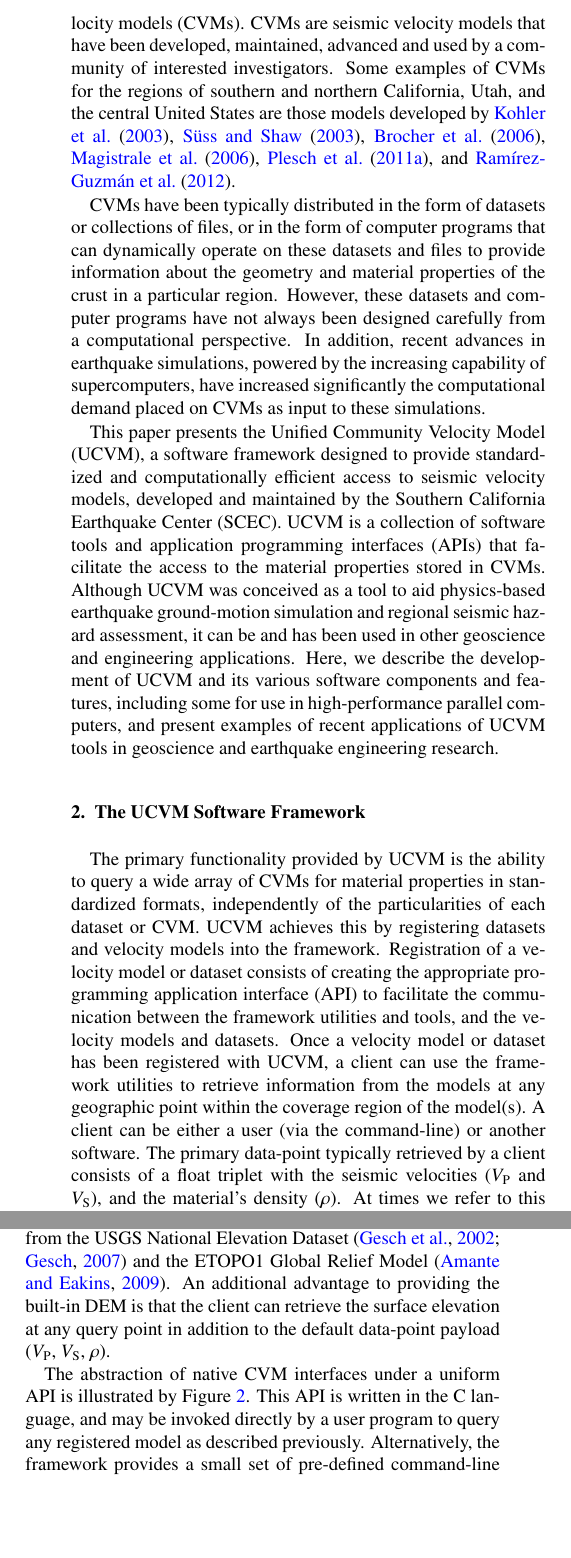
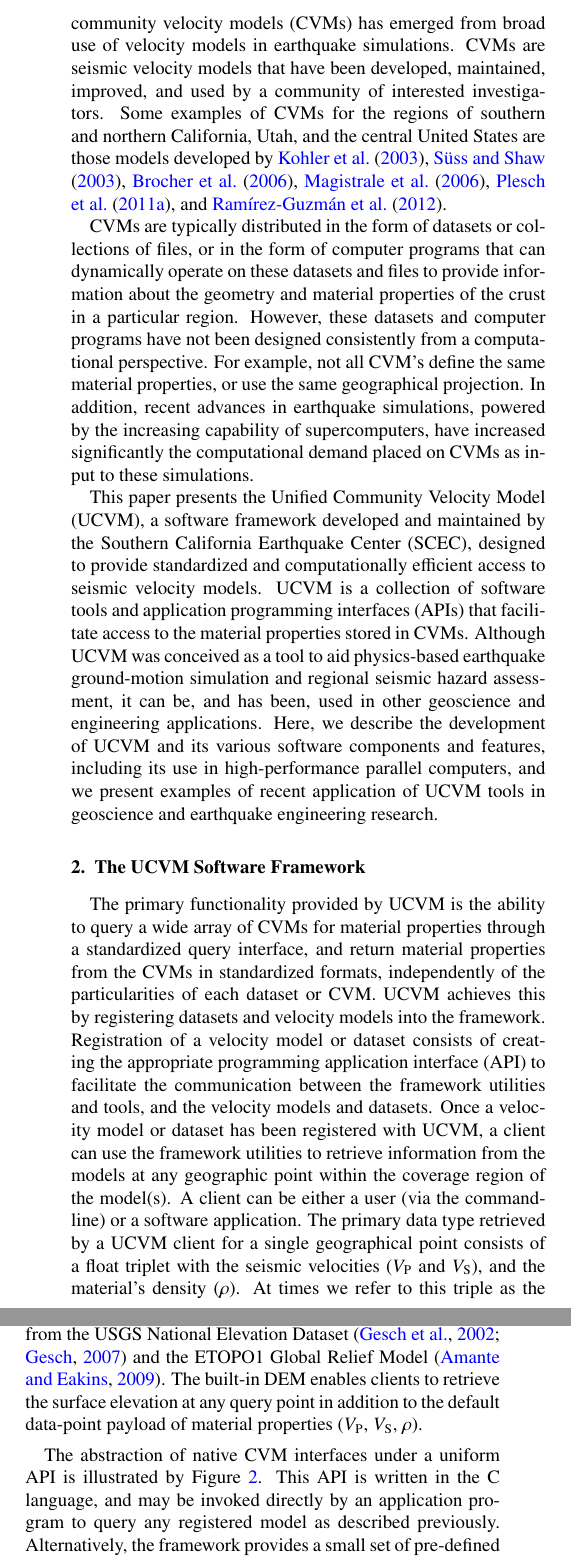
Before and after one commit to ricardotaborda/ucvm-cg-paper, a LaTeX paper (ucvm-cg-paper.tex, which reads framework.tex, introduction.tex): two parts of the columns of page 2 of 14, joined at a grey line, cut at the place of the change, the shorter picture padded with empty space. Compiled offline with pdfLaTeX.

Commit message:
Updates to clarify existing text in paper. Also update to author name.

```diff
--- a/framework.tex
+++ b/framework.tex
@@ -7,10 +7,10 @@
 
 \section{The UCVM Software Framework}\label{sec:ucvm}
 
-The primary functionality provided by UCVM is the ability to query a wide array of CVMs for material properties in standardized formats, independently of the particularities of each dataset or CVM. UCVM achieves this by registering datasets and velocity models into the framework. Registration of a velocity model or dataset consists of creating the appropriate programming application interface (API) to facilitate the communication between the framework utilities and tools, and the velocity models and datasets. Once a velocity model or dataset has been registered with UCVM, a client can use the framework utilities to retrieve information from the models at any geographic point within the coverage region of the model(s). A client can be either a user (via the command-line) or another software. The primary data-point typically retrieved by a client consists of a float triplet with the seismic velocities (\vp{} and \vs{}), and the material's density ($\rho$). At times we refer to this triple as the payload. The UCVM can then be used to produce standardized output in the form of three-dimensional (3D) volumetric datasets, two-dimensional (2D) vertical cross-sections and horizontal slices, and individual data-points. This process is illustrated at a general level for the cases of 3D models in Figure \ref{fig:framework}. A client can also use other UCVM utilities for plotting and transforming models and datasets.
+The primary functionality provided by UCVM is the ability to query a wide array of CVMs for material properties through a standardized query interface, and return material properties from the CVMs in standardized formats, independently of the particularities of each dataset or CVM. UCVM achieves this by registering datasets and velocity models into the framework. Registration of a velocity model or dataset consists of creating the appropriate programming application interface (API) to facilitate the communication between the framework utilities and tools, and the velocity models and datasets. Once a velocity model or dataset has been registered with UCVM, a client can use the framework utilities to retrieve information from the models at any geographic point within the coverage region of the model(s). A client can be either a user (via the command-line) or a software application. The primary data type retrieved by a UCVM client for a single geographical point consists of a float triplet with the seismic velocities (\vp{} and \vs{}), and the material's density ($\rho$). At times we refer to this triple as the payload. The UCVM can then be used to produce standardized output in the form of three-dimensional (3D) volumetric datasets, two-dimensional (2D) vertical cross-sections and horizontal slices, and individual data points. This process is illustrated at a general level for the cases of 3D models in Figure \ref{fig:framework}. A client can also use other UCVM utilities for plotting and transforming models and datasets.
 
-In order to facilitate access to the models, UCVM conceals each model's local coordinate system behind a generic querying interface. Data points are queried through this interface by geographic latitude and longitude, and a vertical $z$-coordinate. The framework allows defining the $z$-axis as either depth below the free surface (in meters, positive downward) or elevation relative to mean sea level (where zero is at sea level, positive upward and negative downward). The framework further extends the standardized interface by allowing multiple velocity models to be aggregated into a single composite model or meta-model. Composition is accomplished by tiling two or more velocity models in three dimensions according to a user-specified priority order. To support this flexible query mechanism consistently across all models, UCVM includes a high-resolution digital elevation model (DEM) and uses a cartographic projection library (Proj.4: \url{http://trac.osgeo.org/proj}). The DEM is synthesized from the USGS National Elevation Dataset \citep{Gesch_2002_PERS, Gesch_2007_Chap} and the ETOPO1 Global Relief Model \citep{Amante_2009_Manual}. An additional advantage to providing the built-in DEM is that the client can retrieve the surface elevation at any query point in addition to the default data-point payload (\vp{}, \vs{}, $\rho$).
+In order to facilitate access to the models, UCVM conceals each model's local coordinate system behind a generic querying interface. Data points are queried through this interface by geographic latitude and longitude, and a vertical $z$-coordinate. The framework allows defining the $z$-axis as either depth below the free surface (in meters, positive downward) or elevation relative to mean sea level (where zero is at sea level, positive upward and negative downward). The UCVM standardized interface allows multiple velocity models to be aggregated into a single composite model or meta-model. Composition is accomplished by tiling two or more velocity models in three dimensions according to a user-specified priority order. To support this flexible query mechanism consistently across all models, UCVM includes a high-resolution digital elevation model (DEM) and uses a cartographic projection library (Proj.4: \url{http://trac.osgeo.org/proj}). The DEM is synthesized from the USGS National Elevation Dataset \citep{Gesch_2002_PERS, Gesch_2007_Chap} and the ETOPO1 Global Relief Model \citep{Amante_2009_Manual}. The built-in DEM enables clients to retrieve the surface elevation at any query point in addition to the default data-point payload of material properties (\vp{}, \vs{}, $\rho$).
 
-The abstraction of native CVM interfaces under a uniform API is illustrated by Figure \ref{fig:sw.arch}. This API is written in the C language, and may be invoked directly by a user program to query any registered model as described previously. Alternatively, the framework provides a small set of pre-defined command-line tools to perform common operations, such as querying points, creating meshes, and producing simple graphs. As these tools are themselves defined in terms of the API, they may be leveraged as templates for creating new utilities. This layered approach to the framework design allows for future extensibility both in terms of new model support, and querying functionality.
+The abstraction of native CVM interfaces under a uniform API is illustrated by Figure \ref{fig:sw.arch}. This API is written in the C language, and may be invoked directly by an application program to query any registered model as described previously. Alternatively, the framework provides a small set of pre-defined command-line tools to perform common operations, such as querying points, creating meshes, and producing simple graphs. As these tools are themselves defined in terms of the API, they may be leveraged as templates for creating new utilities. This layered approach to the framework design allows for future extensibility both in terms of new model support, and querying functionality.
 
-With the exception of the Wasatch Front (Utah) CVM, the primary focus area of UCVM has been on models available for the State of California (and portions of neighboring States). However, the framework has been designed to be easily modified to cover any arbitrary region of the Earth's surface, provided adequate resolution velocity and elevation models exist. Additional details about the models available through UCVM are given in the following section on Community Velocity Models. Subsequent sections provide further information on the main UCVM features. However, due to space limitations, not all utilities and options can described in detail here. As an alternative, general and advanced users should refer to on-line manuals and documentation. Table \ref{tab:manuals} provides URL addresses linking to supporting permanent material. The last section of the paper is dedicated to simple examples and recent case applications of UCVM.
+With the exception of the Wasatch Front (Utah) CVM, the primary focus area of UCVM has been on models available for the State of California (and portions of neighboring States). However, the framework has been designed to be easily modified to cover any arbitrary region of the Earth's surface, provided adequate resolution velocity and elevation models exist. Additional details about the models available through UCVM are given in the following section on Community Velocity Models. Subsequent sections provide further information on the main UCVM features. However, due to space limitations, not all utilities and options are described in detail here. For additional detailed information, general and advanced users should refer to on-line manuals and documentation. Table \ref{tab:manuals} provides URL addresses linking to supporting permanent material. The last section of the paper is dedicated to simple examples and recent case applications of UCVM.
--- a/introduction.tex
+++ b/introduction.tex
@@ -8,6 +8,6 @@ Initial stress models and seismic velocity models are therefore at the most basi
 
-Recent simulations have highlighted the importance of velocity models in the accuracy of simulation results \citep[e.g.,][]{Taborda_2014_BSSA}. Numerous seismic velocity models have been built for specific regional or local structures and used in particular simulations over the years \citep[e.g.,][]{Frankel_1992_BSSA, Brocher_2008_BSSA, Graves_2008_BSSA}. The need for these models in simulation gave way to the conception of community velocity models (CVMs). CVMs are seismic velocity models that have been developed, maintained, advanced and used by a community of interested investigators. Some examples of CVMs for the regions of southern and northern California, Utah, and the central United States are those models developed by \citet{Kohler_2003_BSSA}, \citet{Suss_2003_JGR}, \citet{Brocher_2006_Proc}, \citet{Magistrale_2006_Tech}, \citet{Plesch_2011_SCEC}, and \citet{RamirezGuzman_2012_BSSA}.
+Recent earthquake simulations have shown the importance of velocity models in the accuracy of simulation results \citep[e.g.,][]{Taborda_2014_BSSA}. Numerous seismic velocity models have been built for specific regional or local structures and used in particular simulations over the years \citep[e.g.,][]{Frankel_1992_BSSA, Brocher_2008_BSSA, Graves_2008_BSSA}. The concept of community velocity models (CVMs) has emerged from broad use of velocity models in earthquake simulations. CVMs are seismic velocity models that have been developed, maintained, improved, and used by a community of interested investigators. Some examples of CVMs for the regions of southern and northern California, Utah, and the central United States are those models developed by \citet{Kohler_2003_BSSA}, \citet{Suss_2003_JGR}, \citet{Brocher_2006_Proc}, \citet{Magistrale_2006_Tech}, \citet{Plesch_2011_SCEC}, and \citet{RamirezGuzman_2012_BSSA}.
 
-CVMs have been typically distributed in the form of datasets or collections of files, or in the form of computer programs that can dynamically operate on these datasets and files to provide information about the geometry and material properties of the crust in a particular region. However, these datasets and computer programs have not always been designed carefully from a computational perspective. In addition, recent advances in earthquake simulations, powered by the increasing capability of supercomputers, have increased significantly the computational demand placed on CVMs as input to these simulations.
+CVMs are typically distributed in the form of datasets or collections of files, or in the form of computer programs that can dynamically operate on these datasets and files to provide information about the geometry and material properties of the crust in a particular region. However, these datasets and computer programs have not been designed consistently from a computational perspective. For example, not all CVM's define the same material properties, or use the same geographical projection. In addition, recent advances in earthquake simulations, powered by the increasing capability of supercomputers, have increased significantly the computational demand placed on CVMs as input to these simulations.
 
-This paper presents the Unified Community Velocity Model (UCVM), a software framework designed to provide standardized and computationally efficient access to seismic velocity models, developed and maintained by the Southern California Earthquake Center (SCEC). UCVM is a collection of software tools and application programming interfaces (APIs) that facilitate the access to the material properties stored in CVMs. Although UCVM was conceived as a tool to aid physics-based earthquake ground-motion simulation and regional seismic hazard assessment, it can be and has been used in other geoscience and engineering applications. Here, we describe the development of UCVM and its various software components and features, including some for use in high-performance parallel computers, and present examples of recent applications of UCVM tools in geoscience and earthquake engineering research.
+This paper presents the Unified Community Velocity Model (UCVM), a software framework developed and maintained by the Southern California Earthquake Center (SCEC), designed to provide standardized and computationally efficient access to seismic velocity models. UCVM is a collection of software tools and application programming interfaces (APIs) that facilitate access to the material properties stored in CVMs. Although UCVM was conceived as a tool to aid physics-based earthquake ground-motion simulation and regional seismic hazard assessment, it can be, and has been, used in other geoscience and engineering applications. Here, we describe the development of UCVM and its various software components and features, including its use in high-performance parallel computers, and we present examples of recent application of UCVM tools in geoscience and earthquake engineering research.
```
Also changed, not shown: abstract.tex (+1 -1 lines), applications.tex (+1 -1 lines), authors.tex (+2 -2 lines), velocity-models.tex (+4 -4 lines), introduction.tex (4 more changed lines).
